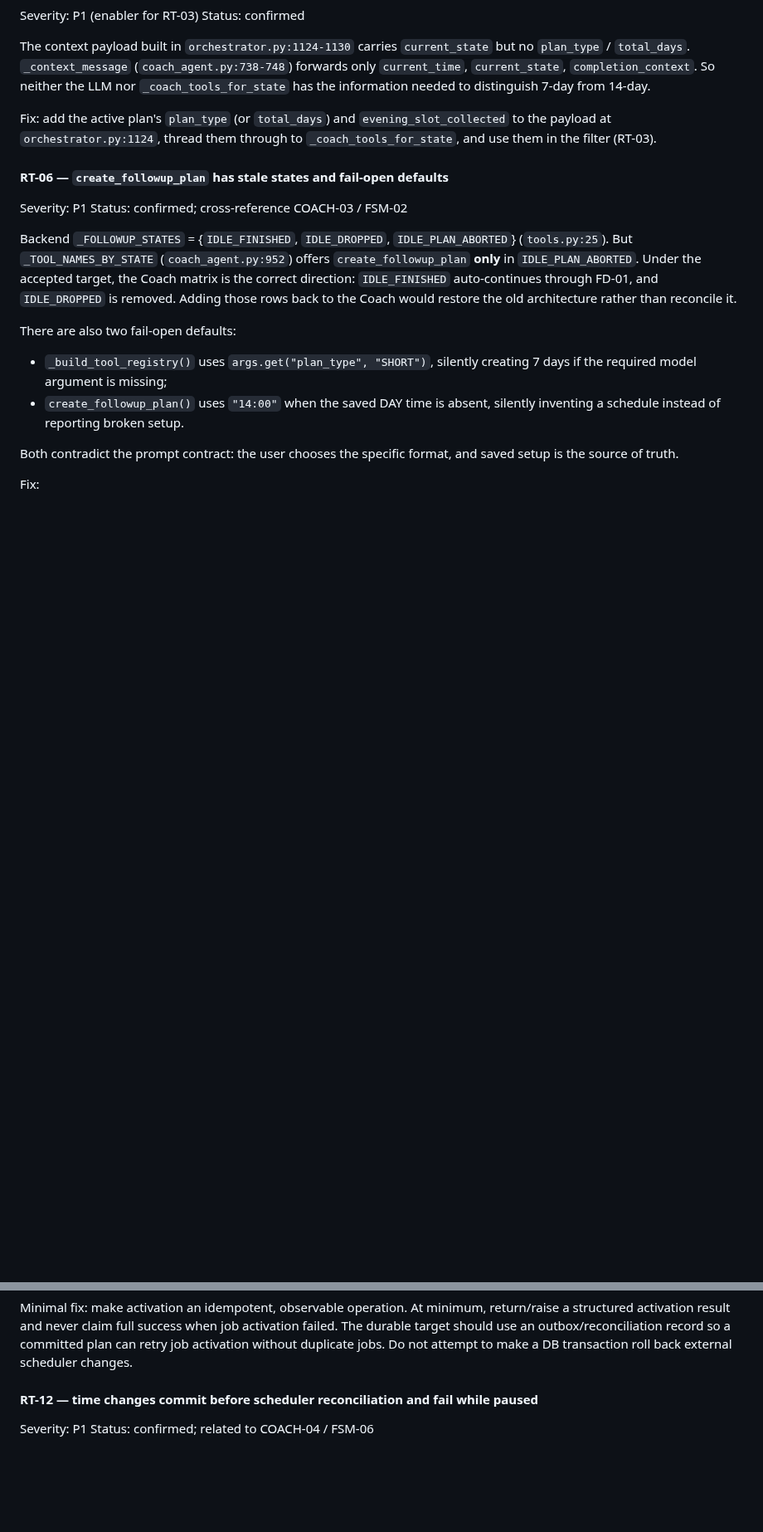
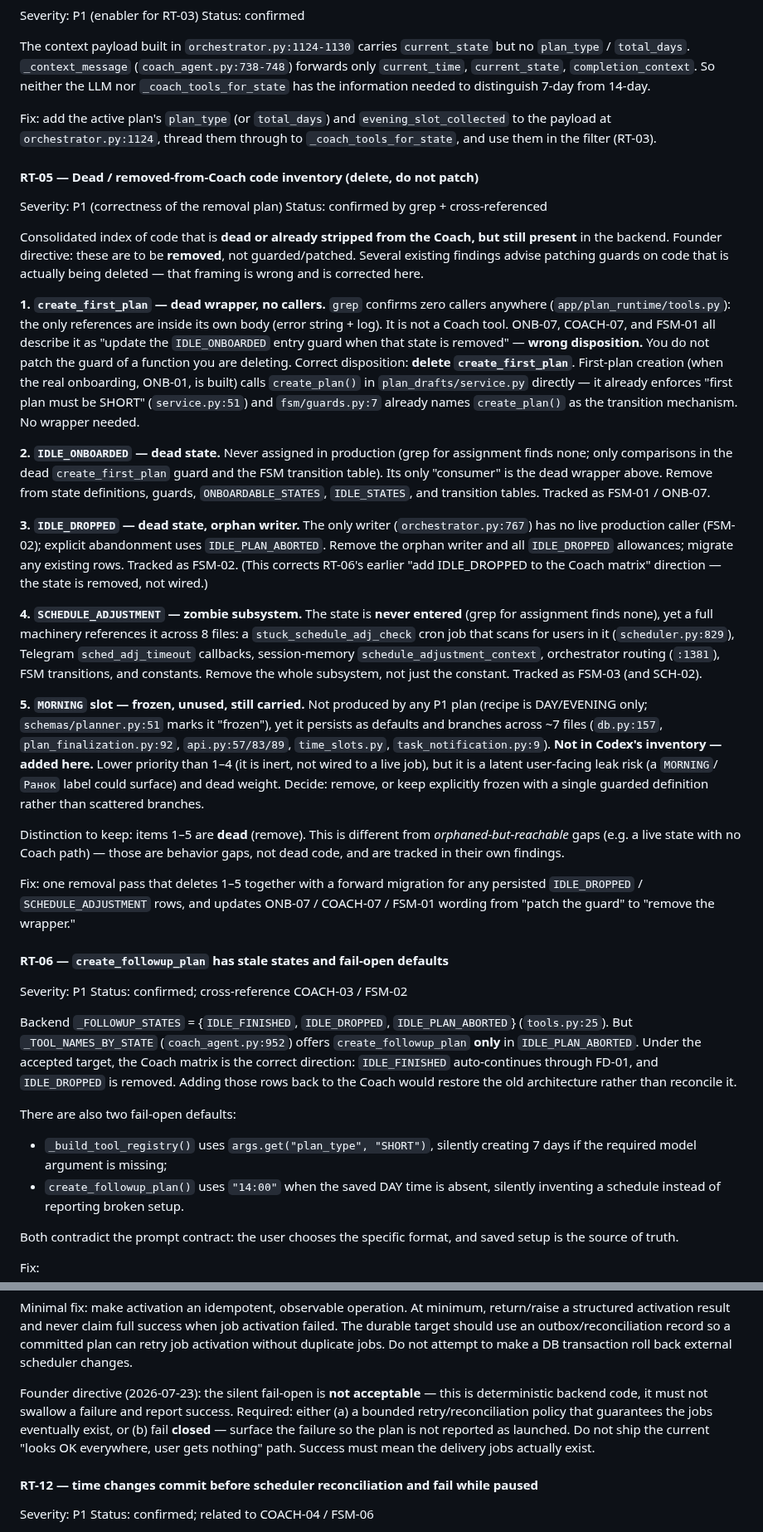
Before and after one commit to baracuda3612/Love-Yourself-AI-Caring-Bot, a Markdown page: docs/audit/pre_mvp_code_audit_findings.md, 2 parts joined by grey strips. Shown at 83% size. GitHub-like rendering; blank space fills up the shorter version.

Commit message:
docs(audit): RT-05 dead-code inventory + RT-11 fail-closed directive
- RT-05 reframed as a consolidated dead/removed-from-Coach inventory
  (delete, do not patch): create_first_plan (dead wrapper, zero callers —
  corrects ONB-07/COACH-07/FSM-01 "patch the guard" framing to "remove");
  IDLE_ONBOARDED (FSM-01); IDLE_DROPPED (FSM-02); SCHEDULE_ADJUSTMENT zombie
  subsystem across 8 files (FSM-03); and MORNING frozen slot across ~7
  files (not in Codex's inventory — added). Distinguishes dead-remove from
  orphaned-reachable.
- RT-11: founder directive — the silent fail-open on plan activation is not
  acceptable; require bounded retry/reconciliation OR fail closed. Success
  must mean the delivery jobs actually exist.

Co-Authored-By: Claude Opus 4.8 <noreply@anthropic.com>

```diff
--- a/docs/audit/pre_mvp_code_audit_findings.md
+++ b/docs/audit/pre_mvp_code_audit_findings.md
@@ -2361,6 +2361,70 @@ Fix: add the active plan's `plan_type` (or `total_days`) and
 `evening_slot_collected` to the payload at `orchestrator.py:1124`, thread
 them through to `_coach_tools_for_state`, and use them in the filter (RT-03).
 
+#### RT-05 — Dead / removed-from-Coach code inventory (delete, do not patch)
+
+Severity: P1 (correctness of the removal plan)
+Status: confirmed by grep + cross-referenced
+
+Consolidated index of code that is **dead or already stripped from the
+Coach, but still present** in the backend. Founder directive: these are to
+be **removed**, not guarded/patched. Several existing findings advise
+patching guards on code that is actually being deleted — that framing is
+wrong and is corrected here.
+
+**1. `create_first_plan` — dead wrapper, no callers.**
+`grep` confirms zero callers anywhere (`app/plan_runtime/tools.py`): the
+only references are inside its own body (error string + log). It is not a
+Coach tool. ONB-07, COACH-07, and FSM-01 all describe it as "update the
+`IDLE_ONBOARDED` entry guard when that state is removed" — **wrong
+disposition.** You do not patch the guard of a function you are deleting.
+Correct disposition: **delete `create_first_plan`**. First-plan creation
+(when the real onboarding, ONB-01, is built) calls `create_plan()` in
+`plan_drafts/service.py` directly — it already enforces "first plan must be
+SHORT" (`service.py:51`) and `fsm/guards.py:7` already names `create_plan()`
+as the transition mechanism. No wrapper needed.
+
+**2. `IDLE_ONBOARDED` — dead state.** Never assigned in production (grep
+for assignment finds none; only comparisons in the dead `create_first_plan`
+guard and the FSM transition table). Its only "consumer" is the dead
+wrapper above. Remove from state definitions, guards, `ONBOARDABLE_STATES`,
+`IDLE_STATES`, and transition tables. Tracked as FSM-01 / ONB-07.
+
+**3. `IDLE_DROPPED` — dead state, orphan writer.** The only writer
+(`orchestrator.py:767`) has no live production caller (FSM-02); explicit
+abandonment uses `IDLE_PLAN_ABORTED`. Remove the orphan writer and all
+`IDLE_DROPPED` allowances; migrate any existing rows. Tracked as FSM-02.
+(This corrects RT-06's earlier "add IDLE_DROPPED to the Coach matrix"
+direction — the state is removed, not wired.)
+
+**4. `SCHEDULE_ADJUSTMENT` — zombie subsystem.** The state is **never
+entered** (grep for assignment finds none), yet a full machinery references
+it across 8 files: a `stuck_schedule_adj_check` cron job that scans for
+users in it (`scheduler.py:829`), Telegram `sched_adj_timeout` callbacks,
+session-memory `schedule_adjustment_context`, orchestrator routing
+(`:1381`), FSM transitions, and constants. Remove the whole subsystem, not
+just the constant. Tracked as FSM-03 (and SCH-02).
+
+**5. `MORNING` slot — frozen, unused, still carried.** Not produced by any
+P1 plan (recipe is DAY/EVENING only; `schemas/planner.py:51` marks it
+"frozen"), yet it persists as defaults and branches across ~7 files
+(`db.py:157`, `plan_finalization.py:92`, `api.py:57/83/89`, `time_slots.py`,
+`task_notification.py:9`). **Not in Codex's inventory — added here.** Lower
+priority than 1–4 (it is inert, not wired to a live job), but it is a latent
+user-facing leak risk (a `MORNING`/`Ранок` label could surface) and dead
+weight. Decide: remove, or keep explicitly frozen with a single guarded
+definition rather than scattered branches.
+
+Distinction to keep: items 1–5 are **dead** (remove). This is different
+from *orphaned-but-reachable* gaps (e.g. a live state with no Coach path) —
+those are behavior gaps, not dead code, and are tracked in their own
+findings.
+
+Fix: one removal pass that deletes 1–5 together with a forward migration
+for any persisted `IDLE_DROPPED` / `SCHEDULE_ADJUSTMENT` rows, and updates
+ONB-07 / COACH-07 / FSM-01 wording from "patch the guard" to "remove the
+wrapper."
+
 #### RT-06 — `create_followup_plan` has stale states and fail-open defaults
 
 Severity: P1
@@ -2523,6 +2587,14 @@ return/raise a structured activation result and never claim full success when
 job activation failed. The durable target should use an outbox/reconciliation
 record so a committed plan can retry job activation without duplicate jobs.
 Do not attempt to make a DB transaction roll back external scheduler changes.
+
+Founder directive (2026-07-23): the silent fail-open is **not acceptable** —
+this is deterministic backend code, it must not swallow a failure and report
+success. Required: either (a) a bounded retry/reconciliation policy that
+guarantees the jobs eventually exist, or (b) fail **closed** — surface the
+failure so the plan is not reported as launched. Do not ship the current
+"looks OK everywhere, user gets nothing" path. Success must mean the delivery
+jobs actually exist.
 
 #### RT-12 — time changes commit before scheduler reconciliation and fail while paused
 
```
